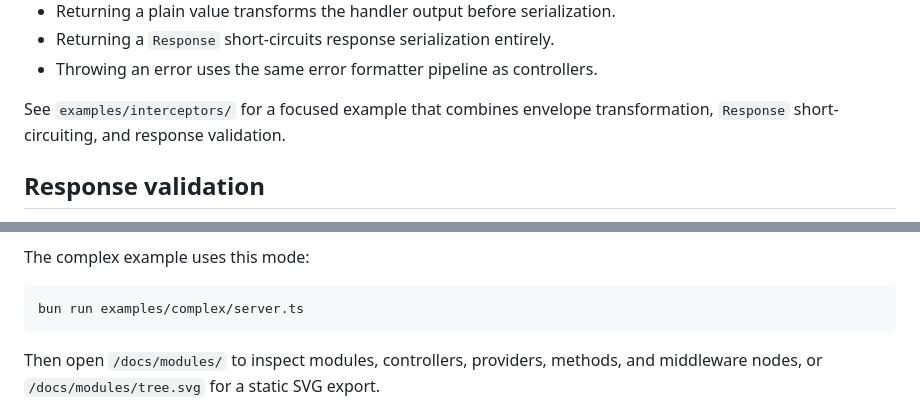
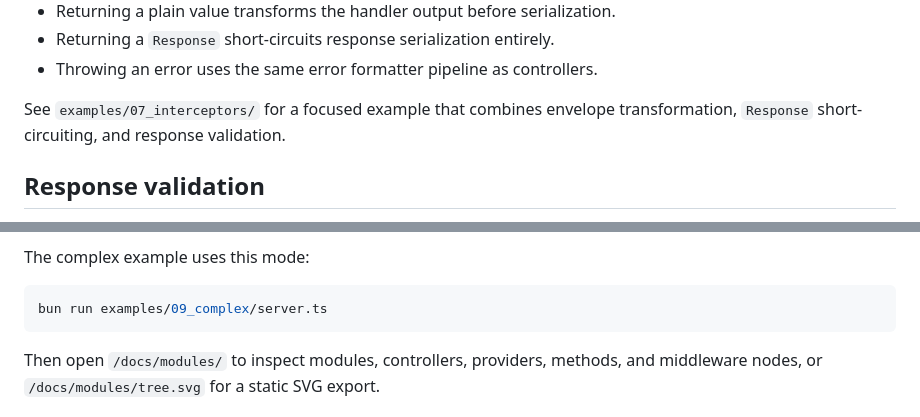
Before and after one commit to xseman/bun-openapi, a Markdown page: README.md, 2 parts joined by grey strips. GitHub-like rendering.

````diff
--- a/README.md
+++ b/README.md
@@ -401,7 +405,7 @@ Interceptor behavior:
 - Returning a `Response` short-circuits response serialization entirely.
 - Throwing an error uses the same error formatter pipeline as controllers.
 
-See `examples/interceptors/` for a focused example that combines envelope transformation, `Response` short-circuiting, and response validation.
+See `examples/07_interceptors/` for a focused example that combines envelope transformation, `Response` short-circuiting, and response validation.
 
 ## Response validation
 
@@ -607,7 +611,7 @@ index page with links to the configured documentation endpoints.
 The complex example uses this mode:
 
 ```sh
-bun run examples/complex/server.ts
+bun run examples/09_complex/server.ts
 ```
 
 Then open `/docs/modules/` to inspect modules, controllers, providers, methods,
````
Also changed, not shown: other parts of README.md (+20 -16 lines).
